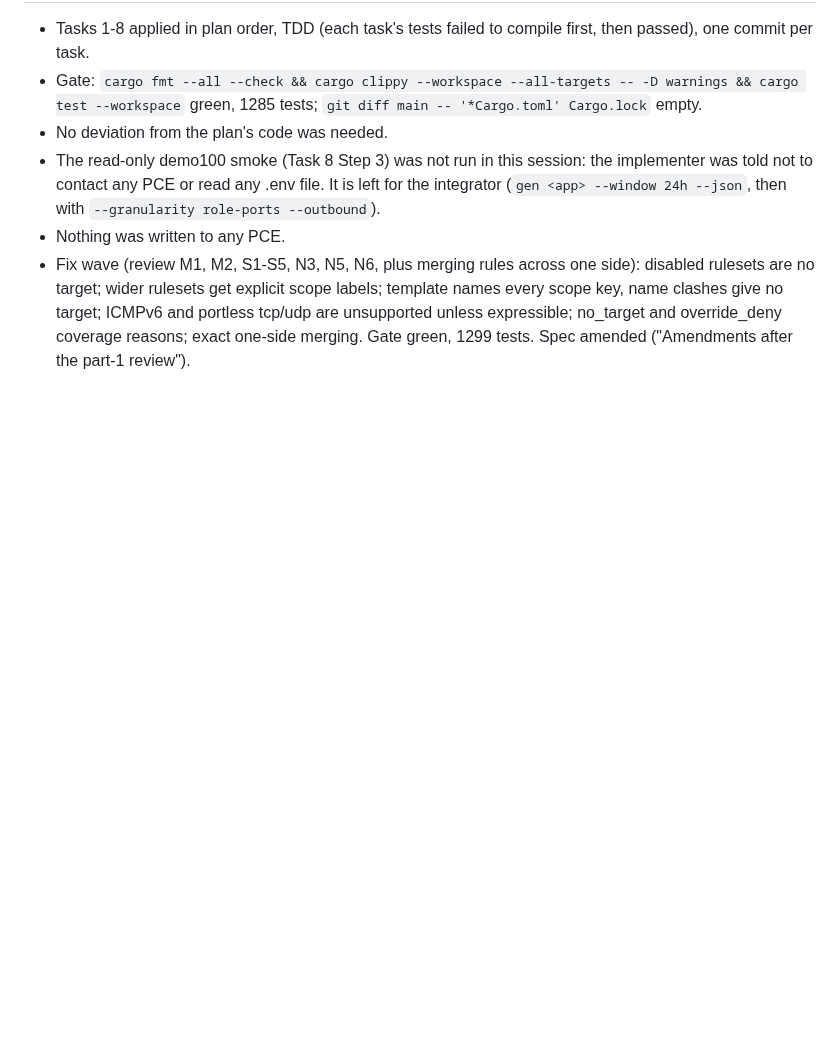
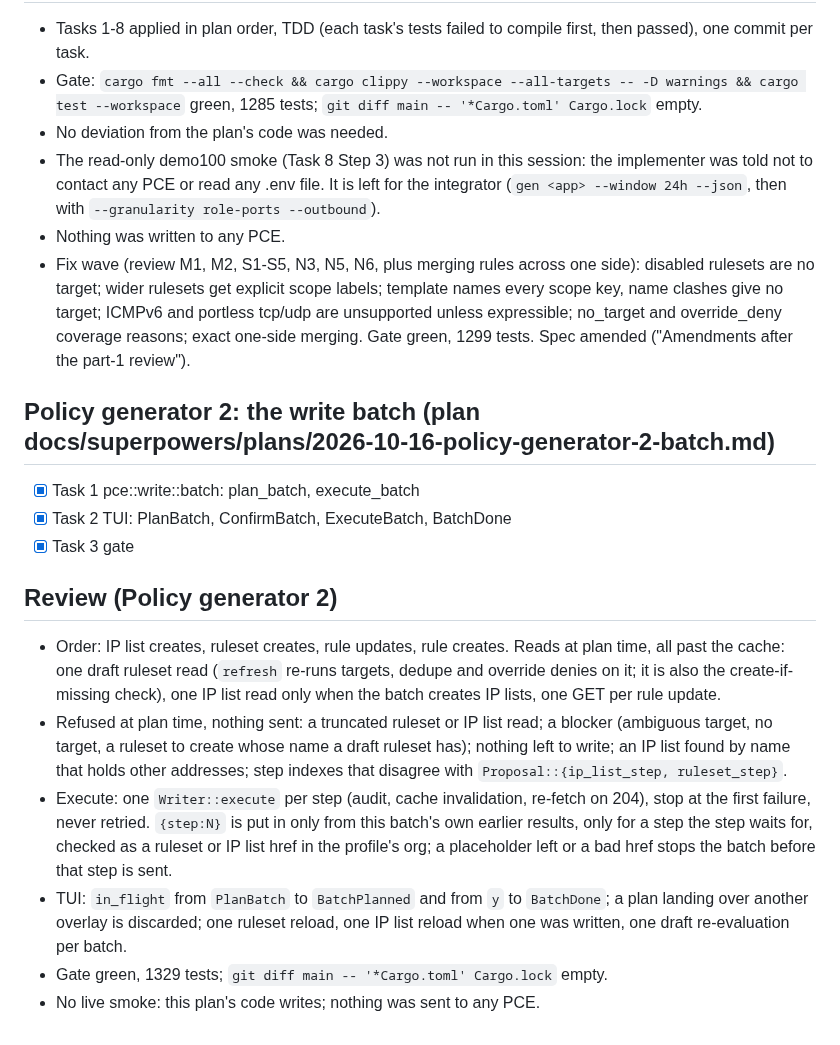
Before and after one commit to alexgoller/illumio-tui, a Markdown page: tasks/todo.md, the part around the change. GitHub-like rendering; blank space fills up the shorter version.

Commit message:
docs: track policy generator 2
Co-Authored-By: Claude Opus 5.5 <noreply@anthropic.com>
Claude-Session: https://claude.ai/code/session_01XYuSvdRqoZDGp9ZTwrZ2tx

```diff
--- a/tasks/todo.md
+++ b/tasks/todo.md
@@ -331,3 +331,16 @@ Spec: docs/superpowers/specs/2026-10-11-traffic-views-design.md · Plan: docs/su
 - The read-only demo100 smoke (Task 8 Step 3) was not run in this session: the implementer was told not to contact any PCE or read any .env file. It is left for the integrator (`gen <app> --window 24h --json`, then with `--granularity role-ports --outbound`).
 - Nothing was written to any PCE.
 - Fix wave (review M1, M2, S1-S5, N3, N5, N6, plus merging rules across one side): disabled rulesets are no target; wider rulesets get explicit scope labels; template names every scope key, name clashes give no target; ICMPv6 and portless tcp/udp are unsupported unless expressible; no_target and override_deny coverage reasons; exact one-side merging. Gate green, 1299 tests. Spec amended ("Amendments after the part-1 review").
+
+## Policy generator 2: the write batch (plan docs/superpowers/plans/2026-10-16-policy-generator-2-batch.md)
+- [x] Task 1 pce::write::batch: plan_batch, execute_batch
+- [x] Task 2 TUI: PlanBatch, ConfirmBatch, ExecuteBatch, BatchDone
+- [x] Task 3 gate
+
+## Review (Policy generator 2)
+- Order: IP list creates, ruleset creates, rule updates, rule creates. Reads at plan time, all past the cache: one draft ruleset read (`refresh` re-runs targets, dedupe and override denies on it; it is also the create-if-missing check), one IP list read only when the batch creates IP lists, one GET per rule update.
+- Refused at plan time, nothing sent: a truncated ruleset or IP list read; a blocker (ambiguous target, no target, a ruleset to create whose name a draft ruleset has); nothing left to write; an IP list found by name that holds other addresses; step indexes that disagree with `Proposal::{ip_list_step, ruleset_step}`.
+- Execute: one `Writer::execute` per step (audit, cache invalidation, re-fetch on 204), stop at the first failure, never retried. `{step:N}` is put in only from this batch's own earlier results, only for a step the step waits for, checked as a ruleset or IP list href in the profile's org; a placeholder left or a bad href stops the batch before that step is sent.
+- TUI: `in_flight` from `PlanBatch` to `BatchPlanned` and from `y` to `BatchDone`; a plan landing over another overlay is discarded; one ruleset reload, one IP list reload when one was written, one draft re-evaluation per batch.
+- Gate green, 1329 tests; `git diff main -- '*Cargo.toml' Cargo.lock` empty.
+- No live smoke: this plan's code writes; nothing was sent to any PCE.
```
